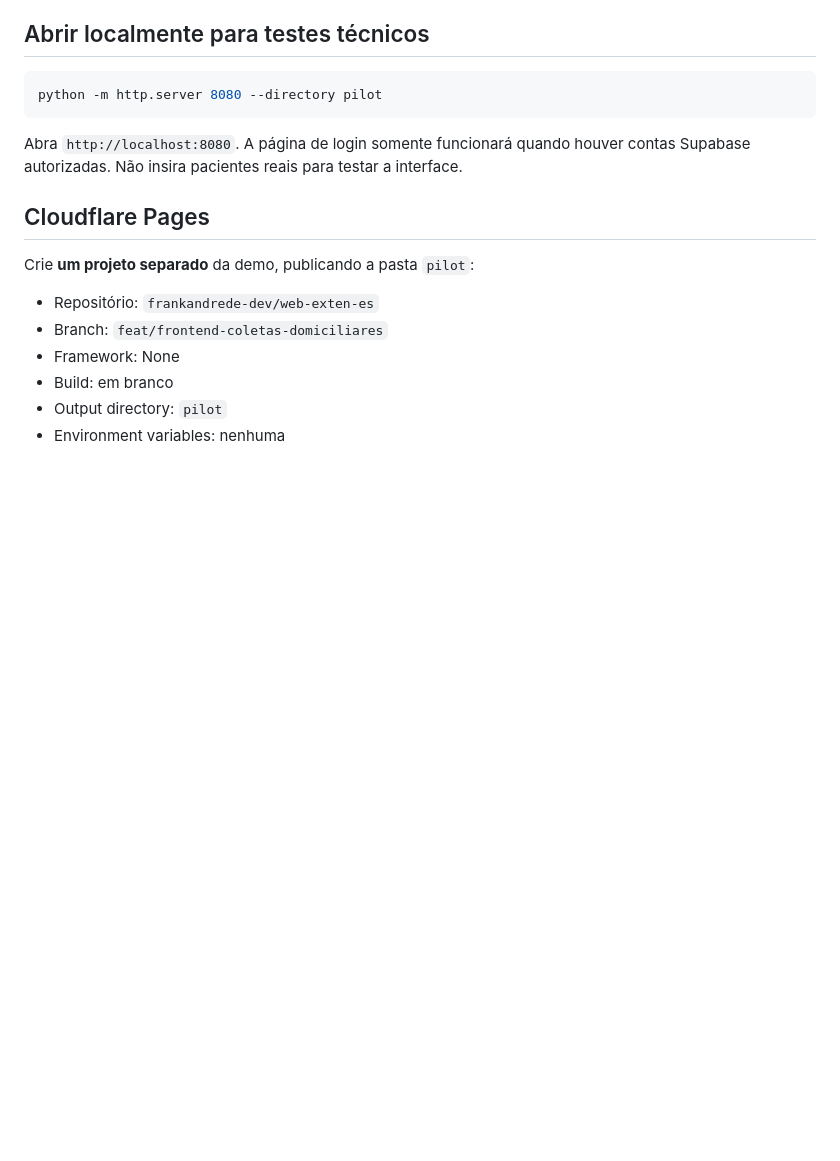
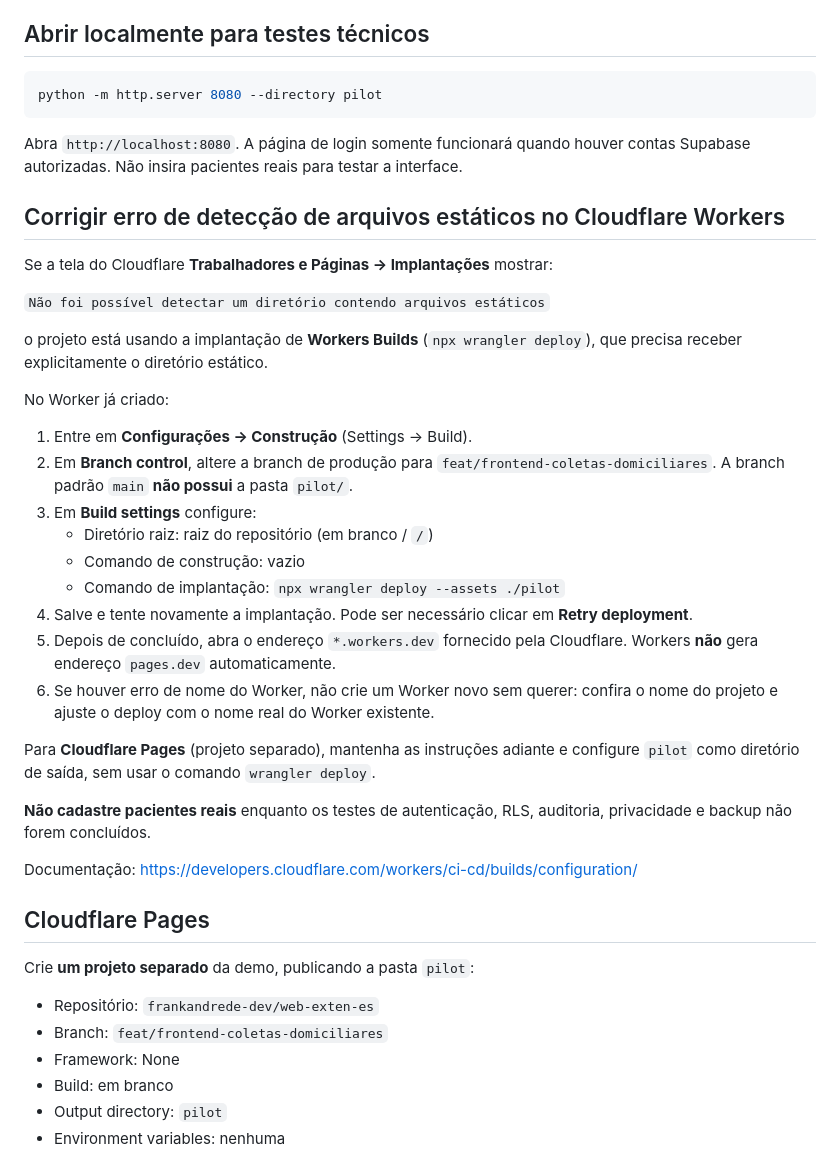
Before and after one commit to frankandrede-dev/web-exten-es, a Markdown page: pilot/README.md, the part around the change. Drawn GitHub-style; blank space fills up the shorter version.

Commit message:
docs(deploy): document existing Cloudflare Worker static-assets fix

```diff
--- a/pilot/README.md
+++ b/pilot/README.md
@@ -59,6 +59,32 @@ python -m http.server 8080 --directory pilot
 
 Abra `http://localhost:8080`. A página de login somente funcionará quando houver contas Supabase autorizadas. Não insira pacientes reais para testar a interface.
 
+## Corrigir erro de detecção de arquivos estáticos no Cloudflare Workers
+
+Se a tela do Cloudflare **Trabalhadores e Páginas → Implantações** mostrar:
+
+`Não foi possível detectar um diretório contendo arquivos estáticos`
+
+o projeto está usando a implantação de **Workers Builds** (`npx wrangler deploy`), que precisa receber explicitamente o diretório estático.
+
+No Worker já criado:
+
+1. Entre em **Configurações → Construção** (Settings → Build).
+2. Em **Branch control**, altere a branch de produção para `feat/frontend-coletas-domiciliares`. A branch padrão `main` **não possui** a pasta `pilot/`.
+3. Em **Build settings** configure:
+   - Diretório raiz: raiz do repositório (em branco / `/`)
+   - Comando de construção: vazio
+   - Comando de implantação: `npx wrangler deploy --assets ./pilot`
+4. Salve e tente novamente a implantação. Pode ser necessário clicar em **Retry deployment**.
+5. Depois de concluído, abra o endereço `*.workers.dev` fornecido pela Cloudflare. Workers **não** gera endereço `pages.dev` automaticamente.
+6. Se houver erro de nome do Worker, não crie um Worker novo sem querer: confira o nome do projeto e ajuste o deploy com o nome real do Worker existente.
+
+Para **Cloudflare Pages** (projeto separado), mantenha as instruções adiante e configure `pilot` como diretório de saída, sem usar o comando `wrangler deploy`.
+
+**Não cadastre pacientes reais** enquanto os testes de autenticação, RLS, auditoria, privacidade e backup não forem concluídos.
+
+Documentação: https://developers.cloudflare.com/workers/ci-cd/builds/configuration/
+
 ## Cloudflare Pages
 
 Crie **um projeto separado** da demo, publicando a pasta `pilot`:
```
